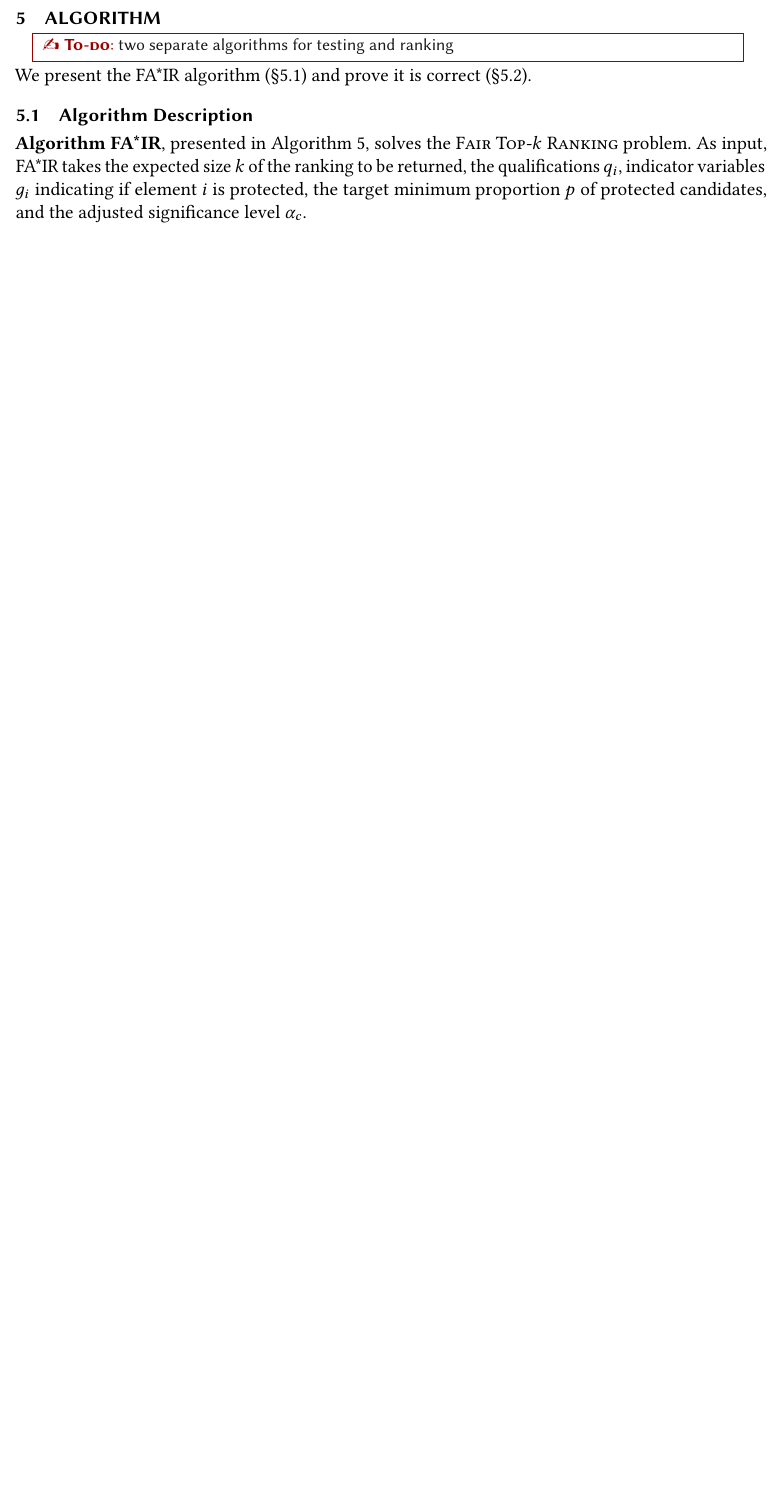
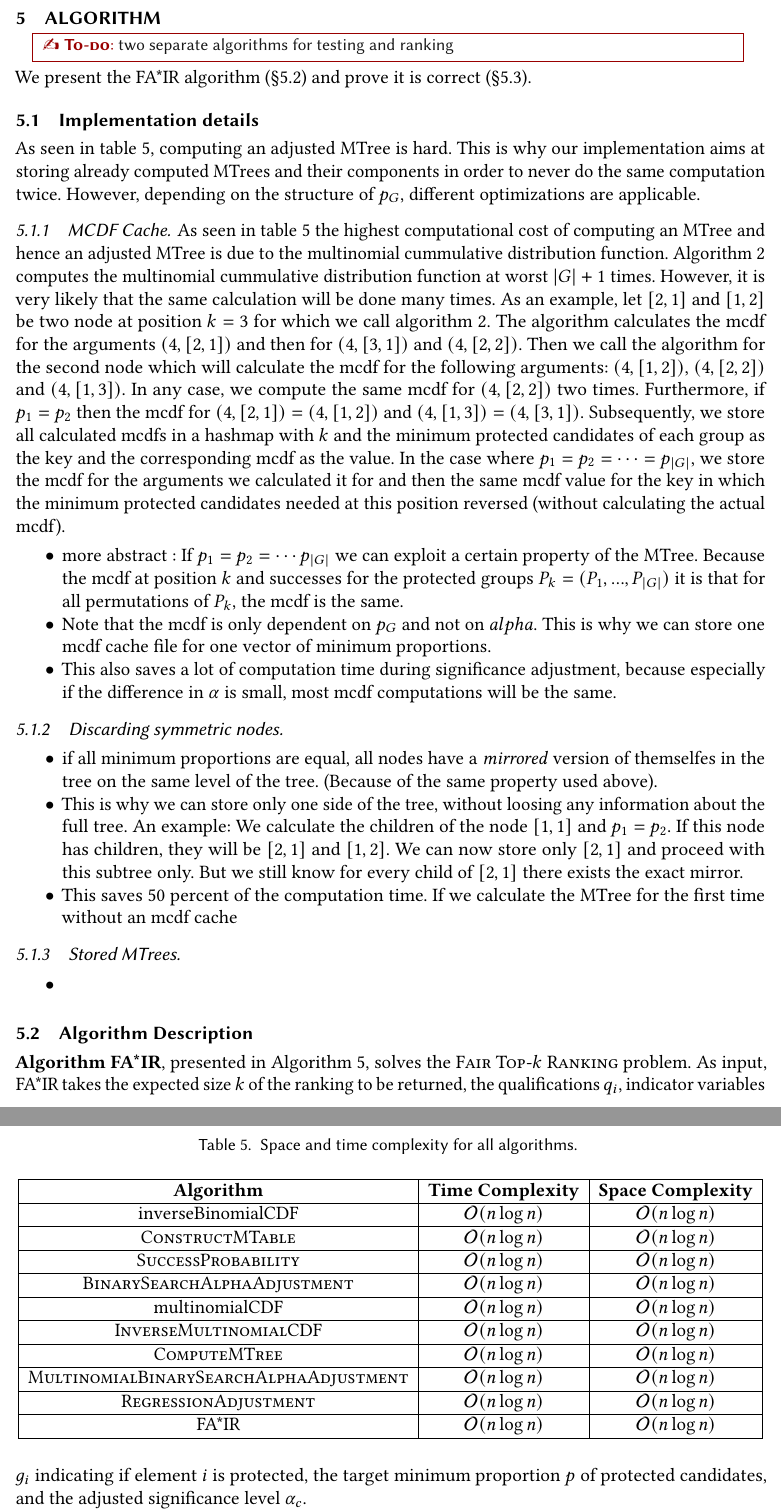
Before and after one commit to MilkaLichtblau/Multinomial_FA-IR, a LaTeX paper (paper/main.tex, which reads paper/05-algorithms.tex): part of page 23 of 37 before the commit and two parts of pages 23 and 24 of 38 after it, the two joined at a grey line, cut so that both start at the same text, the shorter picture padded with empty space. Compiled offline with pdfLaTeX.

Commit message:
implementation details: created table, started notes

```diff
--- a/paper/05-algorithms.tex
+++ b/paper/05-algorithms.tex
@@ -1,6 +1,45 @@
 \section{Algorithm}\label{sec:algorithms}
 \todo{two separate algorithms for testing and ranking}
 We present the \algoFAIR algorithm (\S\ref{subsec:algorithm-description}) and prove it is correct (\S\ref{subsec:algorithm-correctness}).
+
+\subsection{Implementation details}\label{subsec:implementation-details}
+As seen in table \ref{tbl:space_time}, computing an adjusted MTree is hard. This is why our implementation aims at storing already computed MTrees and their components in order to never do the same computation twice. However, depending on the structure of $p_G$, different optimizations are applicable.
+\subsubsection{MCDF Cache}\label{subsubsec:mcdf-cache}
+As seen in table \ref{tbl:space_time} the highest computational cost of computing an MTree and hence an adjusted MTree is due to the multinomial cummulative distribution function. Algorithm \ref{alg:imcdf} computes the multinomial cummulative distribution function at worst $|G|+1$ times. However, it is very likely that the same calculation will be done many times. As an example, let $[2,1]$ and $[1,2]$ be two node at position $k=3$ for which we call algorithm \ref{alg:imcdf}. The algorithm calculates the mcdf for the arguments $(4,[2,1])$ and then for $(4,[3,1])$ and $(4,[2,2])$. Then we call the algorithm for the second node which will calculate the mcdf for the following arguments: $(4,[1,2])$, $(4,[2,2])$ and $(4,[1,3])$. In any case, we compute the same mcdf for $(4,[2,2])$ two times. Furthermore, if $p_1 = p_2$ then the mcdf for $(4,[2,1]) = (4,[1,2])$ and  $(4,[1,3]) = (4,[3,1])$. Subsequently, we store all calculated mcdfs in a hashmap with $k$ and the minimum protected candidates of each group as the key and the corresponding mcdf as the value. In the case where $p_1 = p_2 = \cdots = p_{|G|}$, we store the mcdf for the arguments we calculated it for and then the same mcdf value for the key in which the minimum protected candidates needed at this position reversed (without calculating the actual mcdf).
+\begin{itemize}
+\item more abstract : If $p_1 = p_2 = \cdots p_{|G|}$ we can exploit a certain property of the MTree. Because the mcdf at position $k$ and successes for the protected groups $P_k = (P_1, ..., P_{|G|})$ it is that for all permutations of $P_k$, the mcdf is the same.
+\item Note that the mcdf is only dependent on $p_G$ and not on $alpha$. This is why we can store one mcdf cache file for one vector of minimum proportions.
+\item This also saves a lot of computation time during significance adjustment, because especially if the difference in $\alpha$ is small, most mcdf computations will be the same.
+
+\end{itemize}
+\subsubsection{Discarding symmetric nodes}\label{subsubsec:discarding-symmetric-nodes}
+\begin{itemize}
+\item if all minimum proportions are equal, all nodes have a \textit{mirrored} version of themselfes in the tree on the same level of the tree. (Because of the same property used above).
+\item This is why we can store only one side of the tree, without loosing any information about the full tree. An example: We calculate the children of the node $[1,1]$ and $p_1 = p_2$. If this node has children, they will be $[2,1]$ and $[1,2]$. We can now store only $[2,1]$ and proceed with this subtree only. But we still know for every child of $[2,1]$ there exists the exact mirror.
+\item This saves 50 percent of the computation time. If we calculate the MTree for the first time without an mcdf cache
+\end{itemize}
+\subsubsection{Stored MTrees}\label{subsubsec:stored-mtrees}
+\begin{itemize}
+\item
+\end{itemize}
+\begin{table}[]
+\caption{Space and time complexity for all algorithms.
+		\label{tbl:space_time}}
+\begin{tabular}{|c|c|c|}
+\hline
+\textbf{Algorithm} & \textbf{Time Complexity} & \textbf{Space Complexity} \\ \hline
+inverseBinomialCDF & $\mathcal{O}(n\log{}n)$ & $\mathcal{O}(n\log{}n)$ \\ \hline
+\algoMtable & $\mathcal{O}(n\log{}n)$ & $\mathcal{O}(n\log{}n)$ \\ \hline
+\algoRecursive & $\mathcal{O}(n\log{}n)$ & $\mathcal{O}(n\log{}n)$ \\ \hline
+\algoBinomBinary & $\mathcal{O}(n\log{}n)$ & $\mathcal{O}(n\log{}n)$ \\ \hline
+multinomialCDF & $\mathcal{O}(n\log{}n)$ & $\mathcal{O}(n\log{}n)$ \\ \hline
+\algoImcdf & $\mathcal{O}(n\log{}n)$ & $\mathcal{O}(n\log{}n)$ \\ \hline
+\algoComputeMTree & $\mathcal{O}(n\log{}n)$ & $\mathcal{O}(n\log{}n)$ \\ \hline
+\algoMultBinary & $\mathcal{O}(n\log{}n)$ & $\mathcal{O}(n\log{}n)$ \\ \hline
+\algoReg & $\mathcal{O}(n\log{}n)$ & $\mathcal{O}(n\log{}n)$ \\ \hline
+\algoFAIR & $\mathcal{O}(n\log{}n)$ & $\mathcal{O}(n\log{}n)$ \\ \hline
+\end{tabular}
+\end{table}
 
 \subsection{Algorithm Description}\label{subsec:algorithm-description}
 
--- a/paper/main.tex
+++ b/paper/main.tex
@@ -130,9 +130,9 @@
 \newcommand{\algoRecursive}[0]{{\sc SuccessProbability}\xspace}
 \newcommand{\algoBinomBinary}[0]{{\sc BinarySearchAlphaAdjustment}\xspace}
 \newcommand{\algoComputeMTree}[0]{{\sc ComputeMTree}\xspace}
-\newcommand{\algoImcdf}[0]{{\tt InverseMultinomialCDF}\xspace}
-\newcommand{\algoReg}[0]{{\tt RegressionAdjustment}\xspace}
-\newcommand{\algoMtable}[0]{{\tt ConstructMTable}\xspace}
+\newcommand{\algoImcdf}[0]{{\sc InverseMultinomialCDF}\xspace}
+\newcommand{\algoReg}[0]{{\sc RegressionAdjustment}\xspace}
+\newcommand{\algoMtable}[0]{{\sc ConstructMTable}\xspace}
 \newcommand{\algoMultBinary}[0]{{\sc MultinomialBinarySearchAlphaAdjustment}\xspace}
 \newcommand{\meike}[1]{\textcolor{magenta}{{\bf [MZ: }{\em #1}{\bf ]}}}
 %%
```
